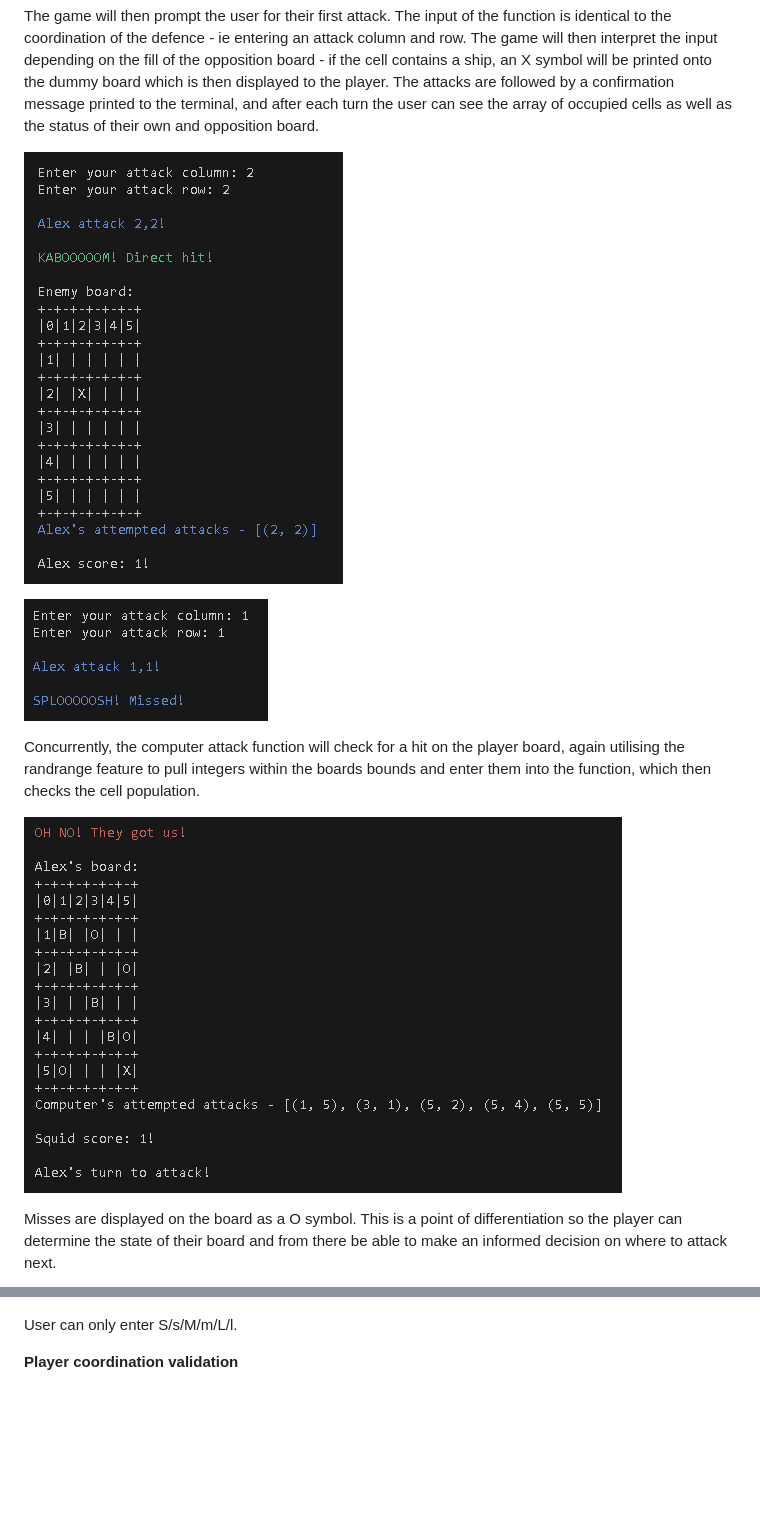
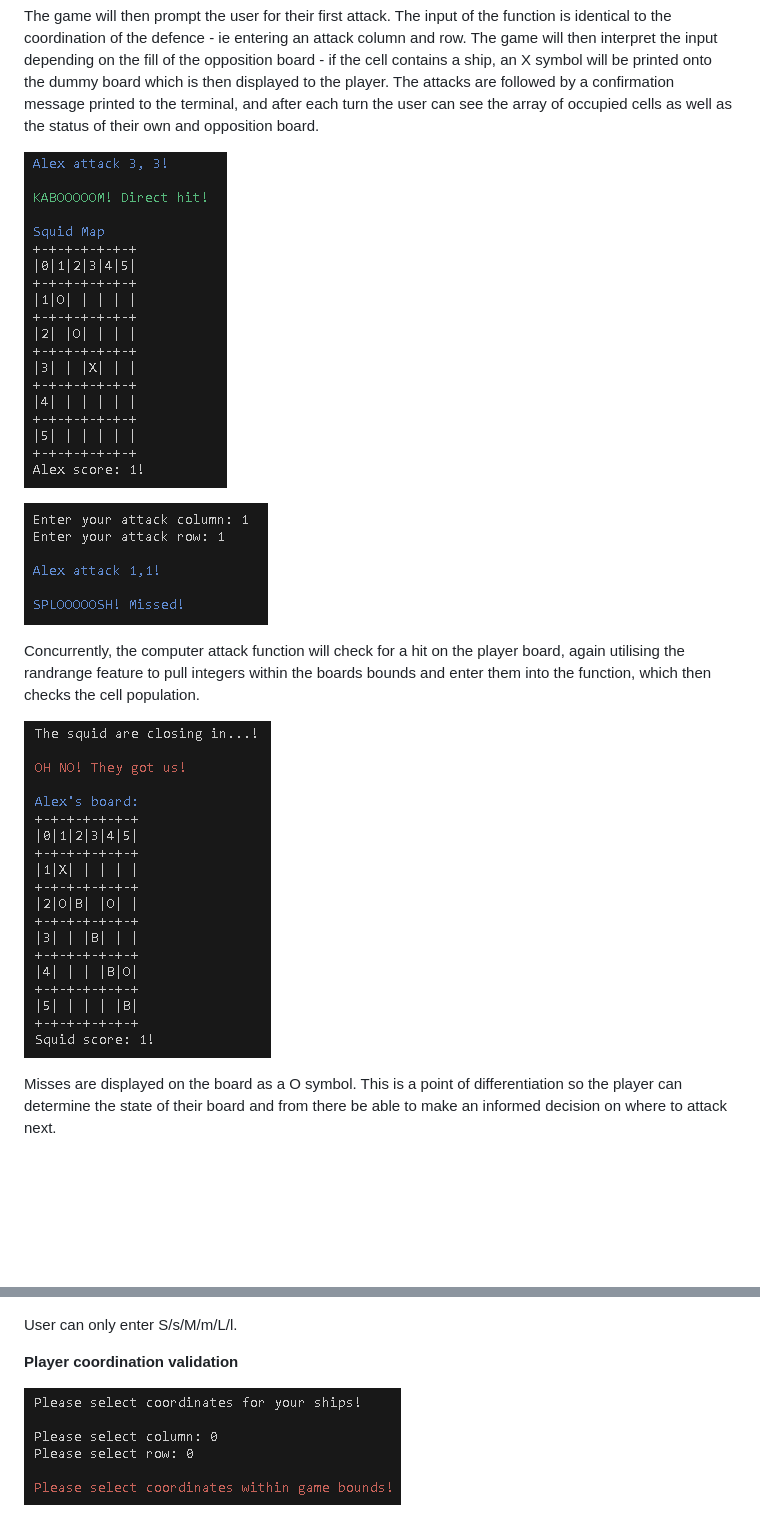
Before and after one commit to AlbaXIII/sinking-ships, a Markdown page: README.md, 2 parts joined by grey strips. Rendered like a GitHub page; pictures changed too: readme-images/attack-coordinate-bounds.PNG (added), readme-images/attack-hit-user.PNG (added), readme-images/attack-hit.PNG (deleted); blank space fills up the shorter version.

Commit message:
docs - add final images to README

```diff
--- a/README.md
+++ b/README.md
@@ -64,13 +64,13 @@ Before the game starts, the game rules have been clearly stated both in the sett
 
 The game will then prompt the user for their first attack. The input of the function is identical to the coordination of the defence - ie entering an attack column and row. The game will then interpret the input depending on the fill of the opposition board - if the cell contains a ship, an X symbol will be printed onto the dummy board which is then displayed to the player. The attacks are followed by a confirmation message printed to the terminal, and after each turn the user can see the array of occupied cells as well as the status of their own and opposition board.
 
-![Player attack hit image](readme-images/attack-hit.PNG)
+![Player attack hit image](readme-images/attack-hit-user.PNG)
 
 ![Player attack miss image](readme-images/attack-miss.PNG)
 
 Concurrently, the computer attack function will check for a hit on the player board, again utilising the randrange feature to pull integers within the boards bounds and enter them into the function, which then checks the cell population.
 
-![Squid attack hit image](readme-images/squid-hit.PNG)
+![Squid attack hit image](readme-images/squid-hit-user.PNG)
 
 Misses are displayed on the board as a O symbol. This is a point of differentiation so the player can determine the state of their board and from there be able to make an informed decision on where to attack next.
 
@@ -137,6 +137,8 @@ User cannot leave input prompt empty.
 User can only enter S/s/M/m/L/l.
 
 **Player coordination validation**
+
+![Player coordinates bounds validation image](readme-images/attack-coordinate-bounds.PNG)
 
 ![Player coordinates validation image](readme-images/attack-coordinate-confirmation.PNG)
 
```
